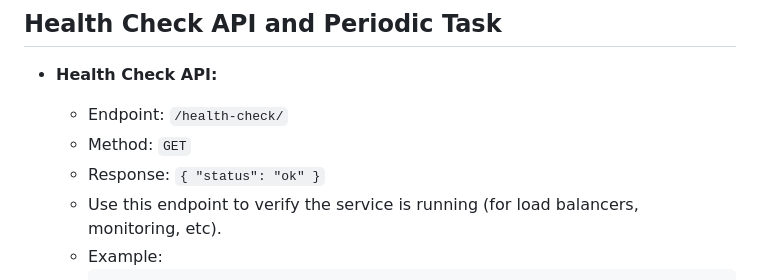
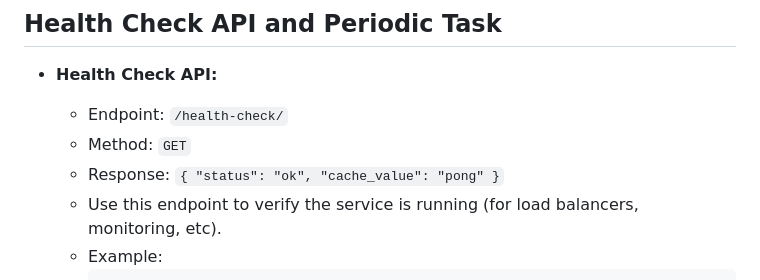
Before and after one commit to agusmakmun/django-aws-terminal-websocket, a Markdown page: README.md, the part around the change. GitHub-like rendering.

Commit message:
fix: health-check response

````diff
--- a/README.md
+++ b/README.md
@@ -147,7 +147,7 @@ To enable the backend to connect to your AWS EC2 instance via SSH, set the follo
 - **Health Check API:**
   - Endpoint: `/health-check/`
   - Method: `GET`
-  - Response: `{ "status": "ok" }`
+  - Response: `{ "status": "ok", "cache_value": "pong" }`
   - Use this endpoint to verify the service is running (for load balancers, monitoring, etc).
   - Example:
     ```bash
````
